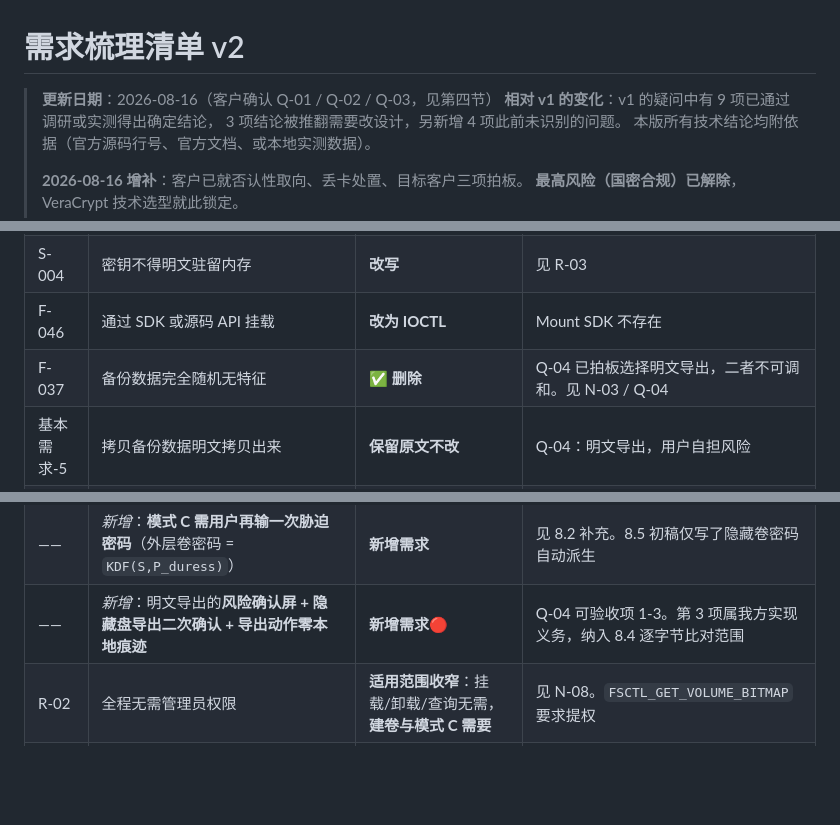
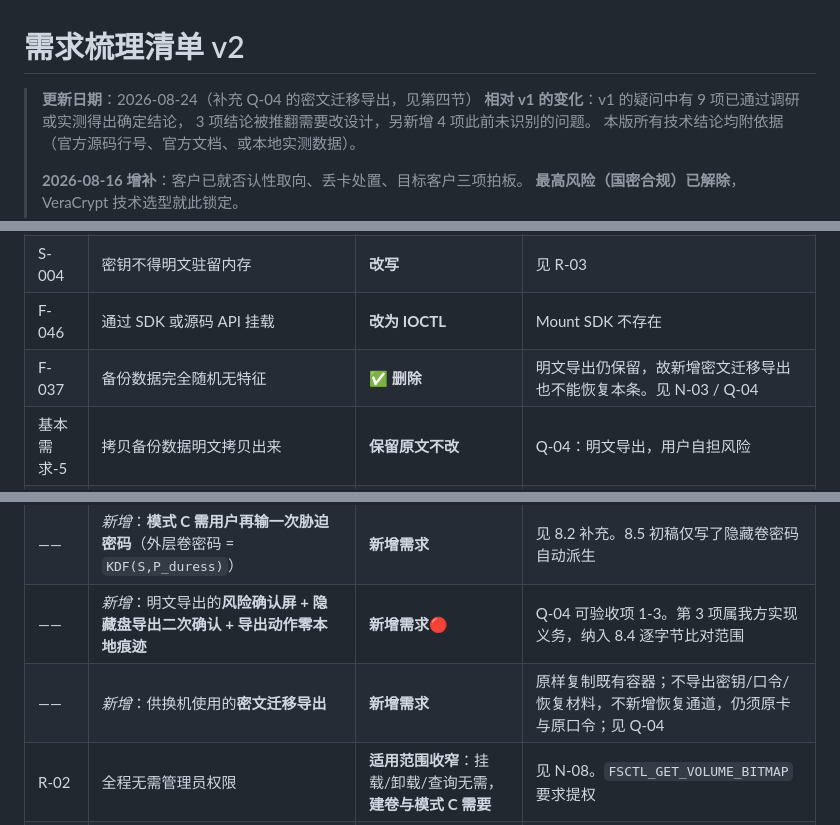
Before and after one commit to ErenSun408/Cryptid, a Markdown page: 需求梳理清单_v2.md, 3 parts joined by grey strips. Drawn GitHub-style; blank space fills up the shorter version.

```diff
--- a/需求梳理清单_v2.md
+++ b/需求梳理清单_v2.md
@@ -1,6 +1,6 @@
 # 需求梳理清单 v2
 
-> **更新日期**：2026-08-16（客户确认 Q-01 / Q-02 / Q-03，见第四节）
+> **更新日期**：2026-08-24（补充 Q-04 的密文迁移导出，见第四节）
 > **相对 v1 的变化**：v1 的疑问中有 9 项已通过调研或实测得出确定结论，
 > 3 项结论被推翻需要改设计，另新增 4 项此前未识别的问题。
 > 本版所有技术结论均附依据（官方源码行号、官方文档、或本地实测数据）。
@@ -1204,7 +1229,7 @@ Q-04 的四项风险与四条可验收项**全部生效**，无一可省。详
 | C-015 | 隐藏分区支持 NTFS/FAT32/exFAT | **重新表述** | v1.0 用文件容器，此条语义不明 |
 | S-004 | 密钥不得明文驻留内存 | **改写** | 见 R-03 |
 | F-046 | 通过 SDK 或源码 API 挂载 | **改为 IOCTL** | Mount SDK 不存在 |
-| F-037 | 备份数据完全随机无特征 | **✅ 删除** | Q-04 已拍板选择明文导出，二者不可调和。见 N-03 / Q-04 |
+| F-037 | 备份数据完全随机无特征 | **✅ 删除** | 明文导出仍保留，故新增密文迁移导出也不能恢复本条。见 N-03 / Q-04 |
 | 基本需求-5 | 拷贝备份数据明文拷贝出来 | **保留原文不改** | Q-04：明文导出，用户自担风险 |
 | PK-008 | 注册 Windows 硬件开发人员计划 | **删除** | 无自研驱动，不需要 |
 | T-01 | 驱动代码单测覆盖率 ≥80% | **删除** | 无自研驱动 |
@@ -1236,6 +1261,7 @@ Q-04 的四项风险与四条可验收项**全部生效**，无一可省。详
 | —— | *新增*：USB 卡须支持**可写的持久计数器**（采购验收项） | **新增需求🔴** | 见 N-07。继"多 PIN 降级为可选"之后对卡的第二项要求 |
 | —— | *新增*：**模式 C 需用户再输一次胁迫密码**（外层卷密码 = `KDF(S,P_duress)`） | **新增需求** | 见 8.2 补充。8.5 初稿仅写了隐藏卷密码自动派生 |
 | —— | *新增*：明文导出的**风险确认屏 + 隐藏盘导出二次确认 + 导出动作零本地痕迹** | **新增需求🔴** | Q-04 可验收项 1-3。第 3 项属我方实现义务，纳入 8.4 逐字节比对范围 |
+| —— | *新增*：供换机使用的**密文迁移导出** | **新增需求** | 原样复制既有容器；不导出密钥/口令/恢复材料，不新增恢复通道，仍须原卡与原口令；见 Q-04 |
 | R-02 | 全程无需管理员权限 | **适用范围收窄**：挂载/卸载/查询无需，**建卷与模式 C 需要** | 见 N-08。`FSCTL_GET_VOLUME_BITMAP` 要求提权 |
 | —— | *新增*：**建卷流程无条件提权**（与档位无关） | **新增需求🔴** | 见 N-08。否则档二不提权、档三提权，UAC 行为本身泄露档位，违反 8.4 |
 | —— | *新增*：**模式 C 亦需提权**，且**禁止用"空闲簇总数"替代尾部连续块扫描** | **新增需求🔴** | 见 N-08。实测朴素估算在碎片场景高估 **40.9%**，算多了即写坏隐藏卷 |
```
Also changed, not shown: other parts of 需求梳理清单_v2.md (+46 -17 lines), DEVELOPMENT_LOG.md (+18 -0 lines), MILESTONES.md (+4 -2 lines).
